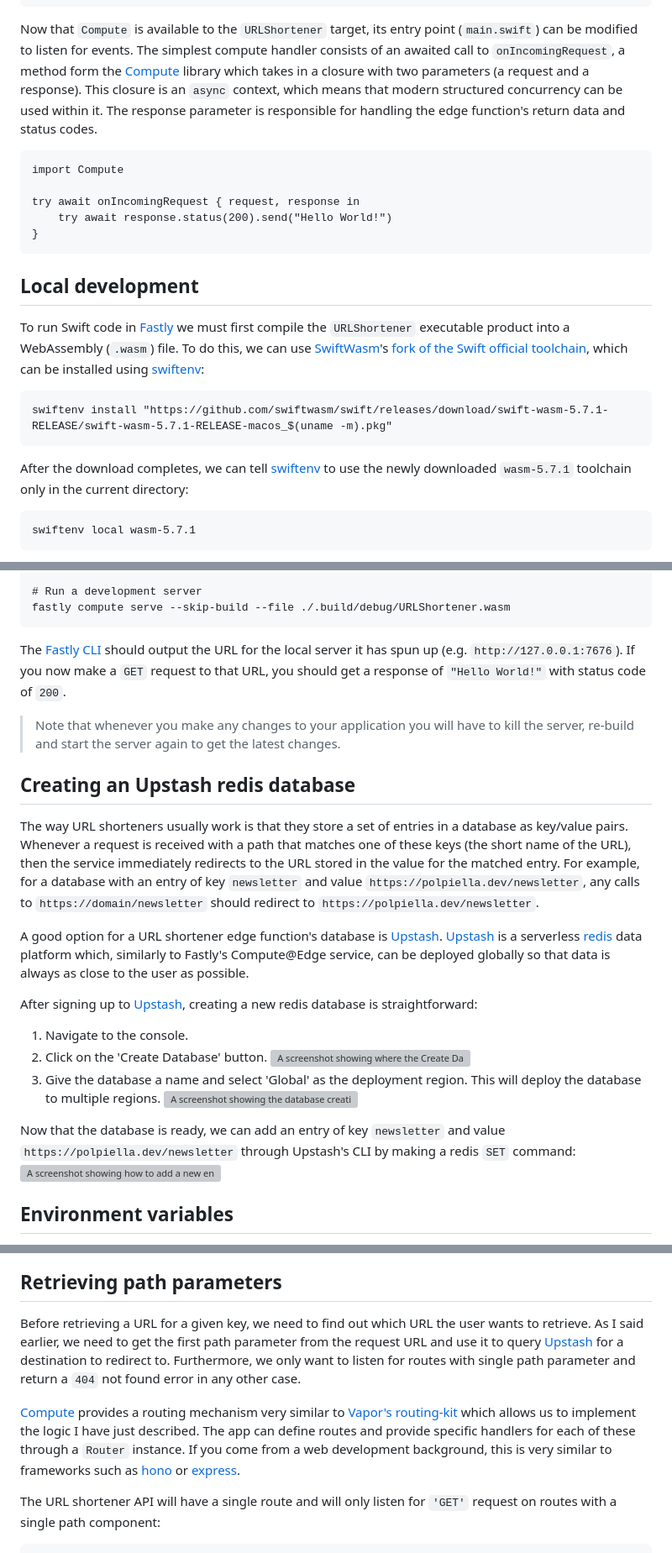
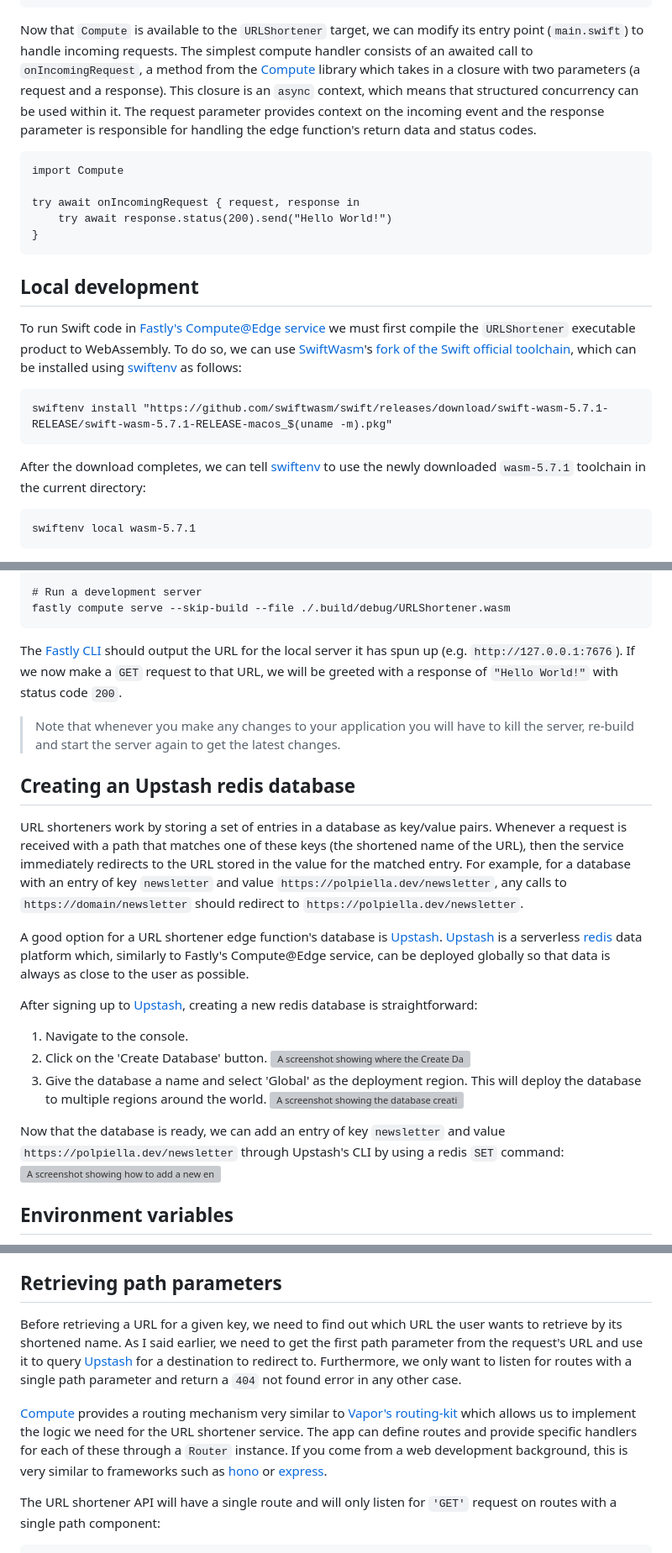
Before and after one commit to polpielladev/polpiella.dev, a Markdown page: src/pages/making-a-serverless-swift-function-with-fastly-and-upstash.md, 3 parts joined by grey strips. Shown: that part at 84% size. Drawn GitHub-style; grey boxes are pictures that could not be loaded.

Commit message:
Further updates to new blog

````diff
--- a/src/pages/making-a-serverless-swift-function-with-fastly-and-upstash.md
+++ b/src/pages/making-a-serverless-swift-function-with-fastly-and-upstash.md
@@ -54,7 +54,7 @@ let package = Package(
 )
 ```
 
-Now that `Compute` is available to the `URLShortener` target, its entry point (`main.swift`) can be modified to listen for events. The simplest compute handler consists of an awaited call to `onIncomingRequest`, a method form the [Compute](https://github.com/swift-cloud/Compute) library which takes in a closure with two parameters (a request and a response). This closure is an `async` context, which means that modern structured concurrency can be used within it. The response parameter is responsible for handling the edge function's return data and status codes.
+Now that `Compute` is available to the `URLShortener` target, we can modify its entry point (`main.swift`) to handle incoming requests. The simplest compute handler consists of an awaited call to `onIncomingRequest`, a method from the [Compute](https://github.com/swift-cloud/Compute) library which takes in a closure with two parameters (a request and a response). This closure is an `async` context, which means that structured concurrency can be used within it. The request parameter provides context on the incoming event and the response parameter is responsible for handling the edge function's return data and status codes.
 
 ```swift:main.swift
 import Compute
@@ -66,13 +66,13 @@ try await onIncomingRequest { request, response in
 
 ## Local development
 
-To run Swift code in [Fastly](https://www.fastly.com/products/edge-compute) we must first compile the `URLShortener` executable product into a WebAssembly (`.wasm`) file. To do this, we can use [SwiftWasm](https://swiftwasm.org)'s [fork of the Swift official toolchain](https://github.com/swiftwasm/swift), which can be installed using [swiftenv](https://github.com/kylef/swiftenv):
+To run Swift code in [Fastly's Compute@Edge service](https://www.fastly.com/products/edge-compute) we must first compile the `URLShortener` executable product to WebAssembly. To do so, we can use [SwiftWasm](https://swiftwasm.org)'s [fork of the Swift official toolchain](https://github.com/swiftwasm/swift), which can be installed using [swiftenv](https://github.com/kylef/swiftenv) as follows:
 
 ```bash:Terminal
 swiftenv install "https://github.com/swiftwasm/swift/releases/download/swift-wasm-5.7.1-RELEASE/swift-wasm-5.7.1-RELEASE-macos_$(uname -m).pkg"
 ```
 
-After the download completes, we can tell [swiftenv](https://github.com/kylef/swiftenv) to use the newly downloaded `wasm-5.7.1` toolchain only in the current directory:
+After the download completes, we can tell [swiftenv](https://github.com/kylef/swiftenv) to use the newly downloaded `wasm-5.7.1` toolchain in the current directory:
 
 ```bash:Terminal
 swiftenv local wasm-5.7.1
@@ -98,13 +98,13 @@ brew install fastly/tap/fastly
 fastly compute serve --skip-build --file ./.build/debug/URLShortener.wasm
 ```
 
-The [Fastly CLI](https://developer.fastly.com/reference/cli) should output the URL for the local server it has spun up (e.g. `http://127.0.0.1:7676`). If you now make a `GET` request to that URL, you should get a response of `"Hello World!"` with status code of `200`.
+The [Fastly CLI](https://developer.fastly.com/reference/cli) should output the URL for the local server it has spun up (e.g. `http://127.0.0.1:7676`). If we now make a `GET` request to that URL, we will be greeted with a response of `"Hello World!"` with status code `200`.
 
 > Note that whenever you make any changes to your application you will have to kill the server, re-build and start the server again to get the latest changes.
 
 ## Creating an Upstash redis database
 
-The way URL shorteners usually work is that they store a set of entries in a database as key/value pairs. Whenever a request is received with a path that matches one of these keys (the short name of the URL), then the service immediately redirects to the URL stored in the value for the matched entry. For example, for a database with an entry of key `newsletter` and value `https://polpiella.dev/newsletter`, any calls to `https://domain/newsletter` should redirect to `https://polpiella.dev/newsletter`.
+URL shorteners work by storing a set of entries in a database as key/value pairs. Whenever a request is received with a path that matches one of these keys (the shortened name of the URL), then the service immediately redirects to the URL stored in the value for the matched entry. For example, for a database with an entry of key `newsletter` and value `https://polpiella.dev/newsletter`, any calls to `https://domain/newsletter` should redirect to `https://polpiella.dev/newsletter`.
 
 A good option for a URL shortener edge function's database is [Upstash](https://upstash.com). [Upstash](https://upstash.com) is a serverless [redis](https://redis.io) data platform which, similarly to Fastly's Compute@Edge service, can be deployed globally so that data is always as close to the user as possible.
 
@@ -113,10 +113,10 @@ After signing up to [Upstash](https://upstash.com), creating a new redis databas
 1. Navigate to the console.
 2. Click on the 'Create Database' button.
    ![A screenshot showing where the Create Database button in the Upstash console is located](/assets/posts/making-a-serverless-swift-function-with-fastly-and-upstash/create.webp)
-3. Give the database a name and select 'Global' as the deployment region. This will deploy the database to multiple regions.
+3. Give the database a name and select 'Global' as the deployment region. This will deploy the database to multiple regions around the world.
    ![A screenshot showing the database creation page with a name of url-shortener and the deployment region set to global](/assets/posts/making-a-serverless-swift-function-with-fastly-and-upstash/global.webp)
 
-Now that the database is ready, we can add an entry of key `newsletter` and value `https://polpiella.dev/newsletter` through Upstash's CLI by making a redis `SET` command:
+Now that the database is ready, we can add an entry of key `newsletter` and value `https://polpiella.dev/newsletter` through Upstash's CLI by using a redis `SET` command:
 ![A screenshot showing how to add a new entry with a key-value pair through Upstash's CLI view](/assets/posts/making-a-serverless-swift-function-with-fastly-and-upstash/set.webp)
 
 ## Environment variables
@@ -172,9 +172,9 @@ Building the package and running the server again should still work in the same
 
 ## Retrieving path parameters
 
-Before retrieving a URL for a given key, we need to find out which URL the user wants to retrieve. As I said earlier, we need to get the first path parameter from the request URL and use it to query [Upstash](https://upstash.com) for a destination to redirect to. Furthermore, we only want to listen for routes with single path parameter and return a `404` not found error in any other case.
+Before retrieving a URL for a given key, we need to find out which URL the user wants to retrieve by its shortened name. As I said earlier, we need to get the first path parameter from the request's URL and use it to query [Upstash](https://upstash.com) for a destination to redirect to. Furthermore, we only want to listen for routes with a single path parameter and return a `404` not found error in any other case.
 
-[Compute](https://github.com/swift-cloud/Compute) provides a routing mechanism very similar to [Vapor's routing-kit](https://github.com/vapor/routing-kit) which allows us to implement the logic I have just described. The app can define routes and provide specific handlers for each of these through a `Router` instance. If you come from a web development background, this is very similar to frameworks such as [hono](https://honojs.dev) or [express](https://expressjs.com).
+[Compute](https://github.com/swift-cloud/Compute) provides a routing mechanism very similar to [Vapor's routing-kit](https://github.com/vapor/routing-kit) which allows us to implement the logic we need for the URL shortener service. The app can define routes and provide specific handlers for each of these through a `Router` instance. If you come from a web development background, this is very similar to frameworks such as [hono](https://honojs.dev) or [express](https://expressjs.com).
 
 The URL shortener API will have a single route and will only listen for `'GET'` request on routes with a single path component:
 
````
Also changed, not shown: other parts of src/pages/making-a-serverless-swift-function-with-fastly-and-upstash.md (+2 -2 lines).
